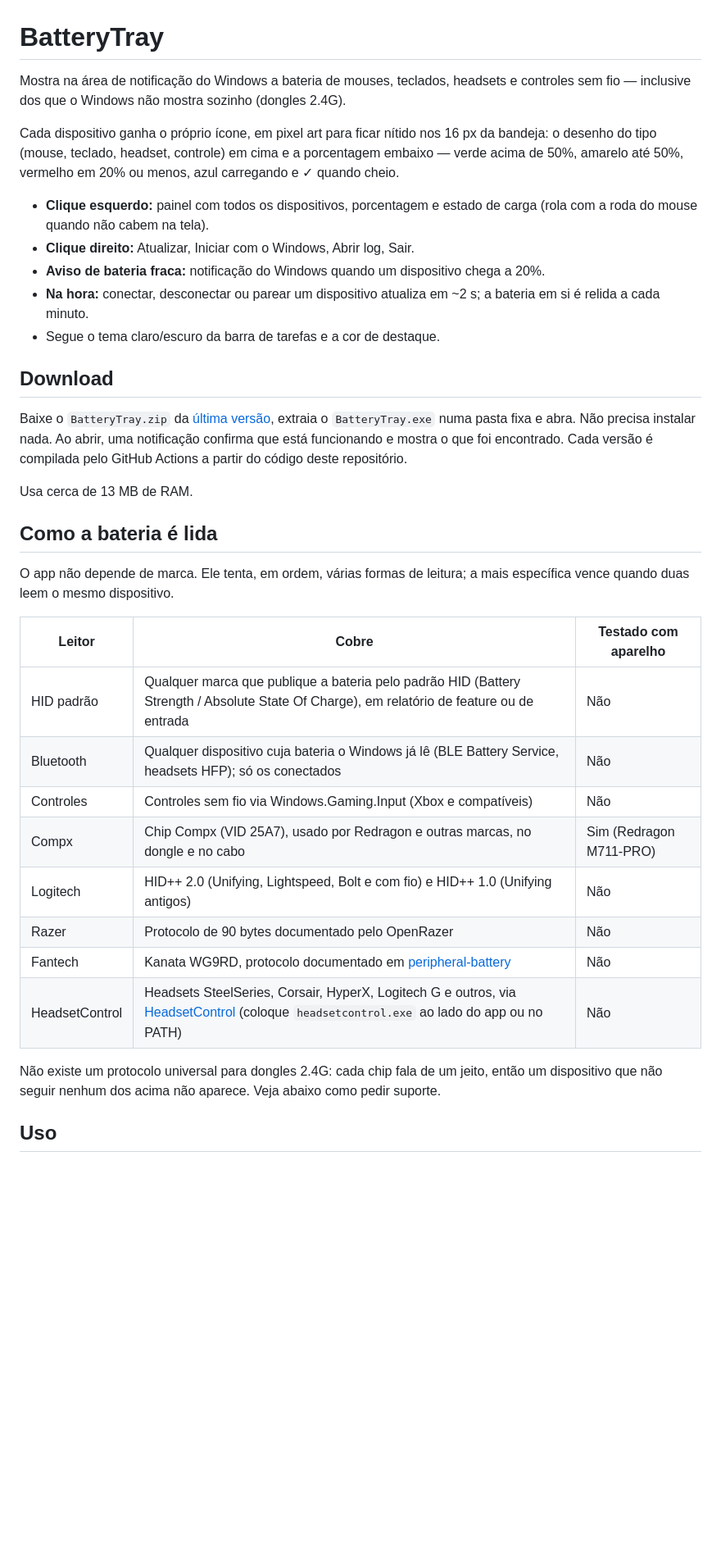
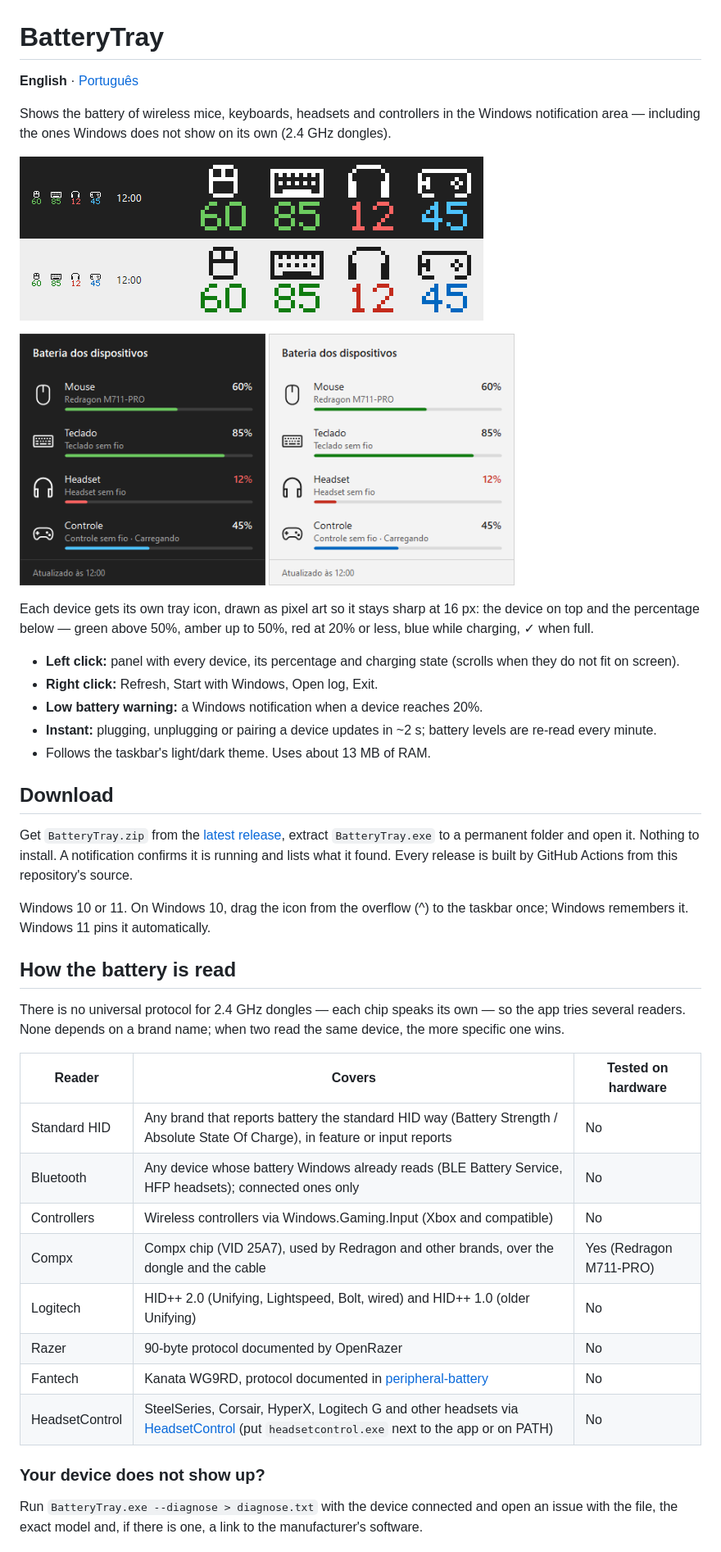
Before and after one commit to eltonmobarbosa/BatteryTray, a Markdown page: README.md, the part around one of its changes. Shown at 82% size. Rendered like a GitHub page; pictures changed too: docs/flyout-dark.png (added), docs/flyout-light.png (added), docs/tray.png (added); blank space fills up the shorter version.

```diff
--- a/README.md
+++ b/README.md
@@ -1,37 +1,47 @@
 # BatteryTray
 
-Mostra na área de notificação do Windows a bateria de mouses, teclados, headsets e controles sem fio — inclusive dos que o Windows não mostra sozinho (dongles 2.4G).
+**English** · [Português](README.pt-BR.md)
 
-Cada dispositivo ganha o próprio ícone, em pixel art para ficar nítido nos 16 px da bandeja: o desenho do tipo (mouse, teclado, headset, controle) em cima e a porcentagem embaixo — verde acima de 50%, amarelo até 50%, vermelho em 20% ou menos, azul carregando e ✓ quando cheio.
+Shows the battery of wireless mice, keyboards, headsets and controllers in the Windows notification area — including the ones Windows does not show on its own (2.4 GHz dongles).
 
-- **Clique esquerdo:** painel com todos os dispositivos, porcentagem e estado de carga (rola com a roda do mouse quando não cabem na tela).
-- **Clique direito:** Atualizar, Iniciar com o Windows, Abrir log, Sair.
-- **Aviso de bateria fraca:** notificação do Windows quando um dispositivo chega a 20%.
-- **Na hora:** conectar, desconectar ou parear um dispositivo atualiza em ~2 s; a bateria em si é relida a cada minuto.
-- Segue o tema claro/escuro da barra de tarefas e a cor de destaque.
+<p>
+  <img src="docs/tray.png" alt="Tray icons at real size and enlarged, dark and light taskbar">
+</p>
+<p>
+  <img src="docs/flyout-dark.png" alt="Device panel, dark theme" width="300">
+  <img src="docs/flyout-light.png" alt="Device panel, light theme" width="300">
+</p>
+
+Each device gets its own tray icon, drawn as pixel art so it stays sharp at 16 px: the device on top and the percentage below — green above 50%, amber up to 50%, red at 20% or less, blue while charging, ✓ when full.
+
+- **Left click:** panel with every device, its percentage and charging state (scrolls when they do not fit on screen).
+- **Right click:** Refresh, Start with Windows, Open log, Exit.
+- **Low battery warning:** a Windows notification when a device reaches 20%.
+- **Instant:** plugging, unplugging or pairing a device updates in ~2 s; battery levels are re-read every minute.
+- Follows the taskbar's light/dark theme. Uses about 13 MB of RAM.
 
 ## Download
 
-Baixe o `BatteryTray.zip` da [última versão](https://github.com/eltonmobarbosa/BatteryTray/releases/latest), extraia o `BatteryTray.exe` numa pasta fixa e abra. Não precisa instalar nada. Ao abrir, uma notificação confirma que está funcionando e mostra o que foi encontrado. Cada versão é compilada pelo GitHub Actions a partir do código deste repositório.
+Get `BatteryTray.zip` from the [latest release](https://github.com/eltonmobarbosa/BatteryTray/releases/latest), extract `BatteryTray.exe` to a permanent folder and open it. Nothing to install. A notification confirms it is running and lists what it found. Every release is built by GitHub Actions from this repository's source.
 
-Usa cerca de 13 MB de RAM.
+Windows 10 or 11. On Windows 10, drag the icon from the overflow (^) to the taskbar once; Windows remembers it. Windows 11 pins it automatically.
 
-## Como a bateria é lida
+## How the battery is read
 
-O app não depende de marca. Ele tenta, em ordem, várias formas de leitura; a mais específica vence quando duas leem o mesmo dispositivo.
+There is no universal protocol for 2.4 GHz dongles — each chip speaks its own — so the app tries several readers. None depends on a brand name; when two read the same device, the more specific one wins.
 
-| Leitor | Cobre | Testado com aparelho |
+| Reader | Covers | Tested on hardware |
 |---|---|---|
-| HID padrão | Qualquer marca que publique a bateria pelo padrão HID (Battery Strength / Absolute State Of Charge), em relatório de feature ou de entrada | Não |
-| Bluetooth | Qualquer dispositivo cuja bateria o Windows já lê (BLE Battery Service, headsets HFP); só os conectados | Não |
-| Controles | Controles sem fio via Windows.Gaming.Input (Xbox e compatíveis) | Não |
-| Compx | Chip Compx (VID 25A7), usado por Redragon e outras marcas, no dongle e no cabo | Sim (Redragon M711-PRO) |
-| Logitech | HID++ 2.0 (Unifying, Lightspeed, Bolt e com fio) e HID++ 1.0 (Unifying antigos) | Não |
-| Razer | Protocolo de 90 bytes documentado pelo OpenRazer | Não |
-| Fantech | Kanata WG9RD, protocolo documentado em [peripheral-battery](https://github.com/MarcoVilera/peripheral-battery) | Não |
-| HeadsetControl | Headsets SteelSeries, Corsair, HyperX, Logitech G e outros, via [HeadsetControl](https://github.com/Sapd/HeadsetControl) (coloque `headsetcontrol.exe` ao lado do app ou no PATH) | Não |
+| Standard HID | Any brand that reports battery the standard HID way (Battery Strength / Absolute State Of Charge), in feature or input reports | No |
+| Bluetooth | Any device whose battery Windows already reads (BLE Battery Service, HFP headsets); connected ones only | No |
+| Controllers | Wireless controllers via Windows.Gaming.Input (Xbox and compatible) | No |
+| Compx | Compx chip (VID 25A7), used by Redragon and other brands, over the dongle and the cable | Yes (Redragon M711-PRO) |
+| Logitech | HID++ 2.0 (Unifying, Lightspeed, Bolt, wired) and HID++ 1.0 (older Unifying) | No |
+| Razer | 90-byte protocol documented by OpenRazer | No |
+| Fantech | Kanata WG9RD, protocol documented in [peripheral-battery](https://github.com/MarcoVilera/peripheral-battery) | No |
+| HeadsetControl | SteelSeries, Corsair, HyperX, Logitech G and other headsets via [HeadsetControl](https://github.com/Sapd/HeadsetControl) (put `headsetcontrol.exe` next to the app or on PATH) | No |
 
-Não existe um protocolo universal para dongles 2.4G: cada chip fala de um jeito, então um dispositivo que não seguir nenhum dos acima não aparece. Veja abaixo como pedir suporte.
+### Your device does not show up?
 
-## Uso
+Run `BatteryTray.exe --diagnose > diagnose.txt` with the device connected and open an issue with the file, the exact model and, if there is one, a link to the manufacturer's software.
 
```
Also changed, not shown: other parts of README.md (+24 -35 lines), README.pt-BR.md (added, +89 -0 lines), docs/icons.png (added), 2 other files.
